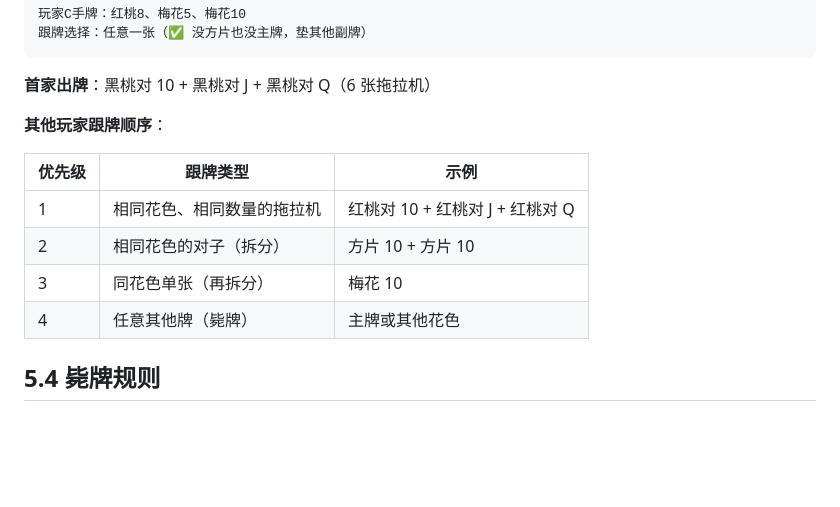
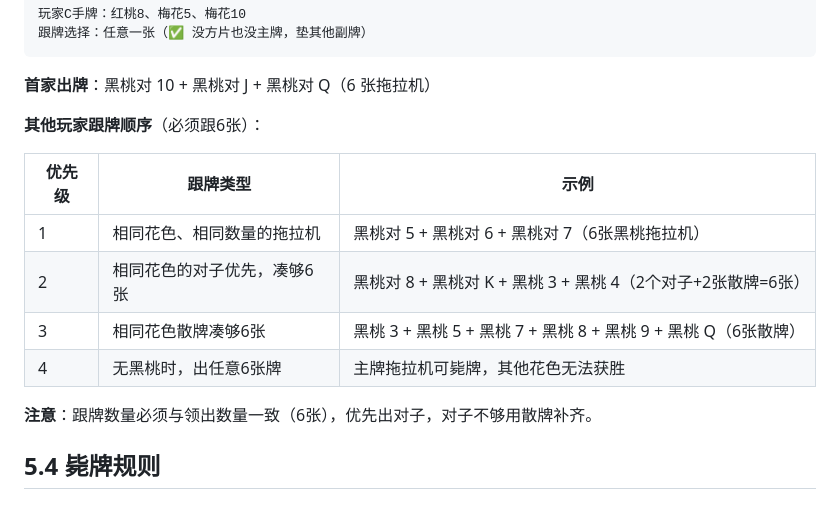
Before and after one commit to jamesless/leve_up, a Markdown page: rules/05-playing.md, the part around the change. GitHub-like rendering; blank space fills up the shorter version.

Commit message:
fix: correct tractor following example - must match 6 cards

```diff
--- a/rules/05-playing.md
+++ b/rules/05-playing.md
@@ -243,14 +243,16 @@
 
 **首家出牌**：黑桃对 10 + 黑桃对 J + 黑桃对 Q（6 张拖拉机）
 
-**其他玩家跟牌顺序**：
+**其他玩家跟牌顺序**（必须跟6张）：
 
 | 优先级 | 跟牌类型 | 示例 |
 |--------|----------|------|
-| 1 | 相同花色、相同数量的拖拉机 | 红桃对 10 + 红桃对 J + 红桃对 Q |
-| 2 | 相同花色的对子（拆分） | 方片 10 + 方片 10 |
-| 3 | 同花色单张（再拆分） | 梅花 10 |
-| 4 | 任意其他牌（毙牌） | 主牌或其他花色 |
+| 1 | 相同花色、相同数量的拖拉机 | 黑桃对 5 + 黑桃对 6 + 黑桃对 7（6张黑桃拖拉机） |
+| 2 | 相同花色的对子优先，凑够6张 | 黑桃对 8 + 黑桃对 K + 黑桃 3 + 黑桃 4（2个对子+2张散牌=6张） |
+| 3 | 相同花色散牌凑够6张 | 黑桃 3 + 黑桃 5 + 黑桃 7 + 黑桃 8 + 黑桃 9 + 黑桃 Q（6张散牌） |
+| 4 | 无黑桃时，出任意6张牌 | 主牌拖拉机可毙牌，其他花色无法获胜 |
+
+**注意**：跟牌数量必须与领出数量一致（6张），优先出对子，对子不够用散牌补齐。
 
 ## 5.4 毙牌规则
 
```
